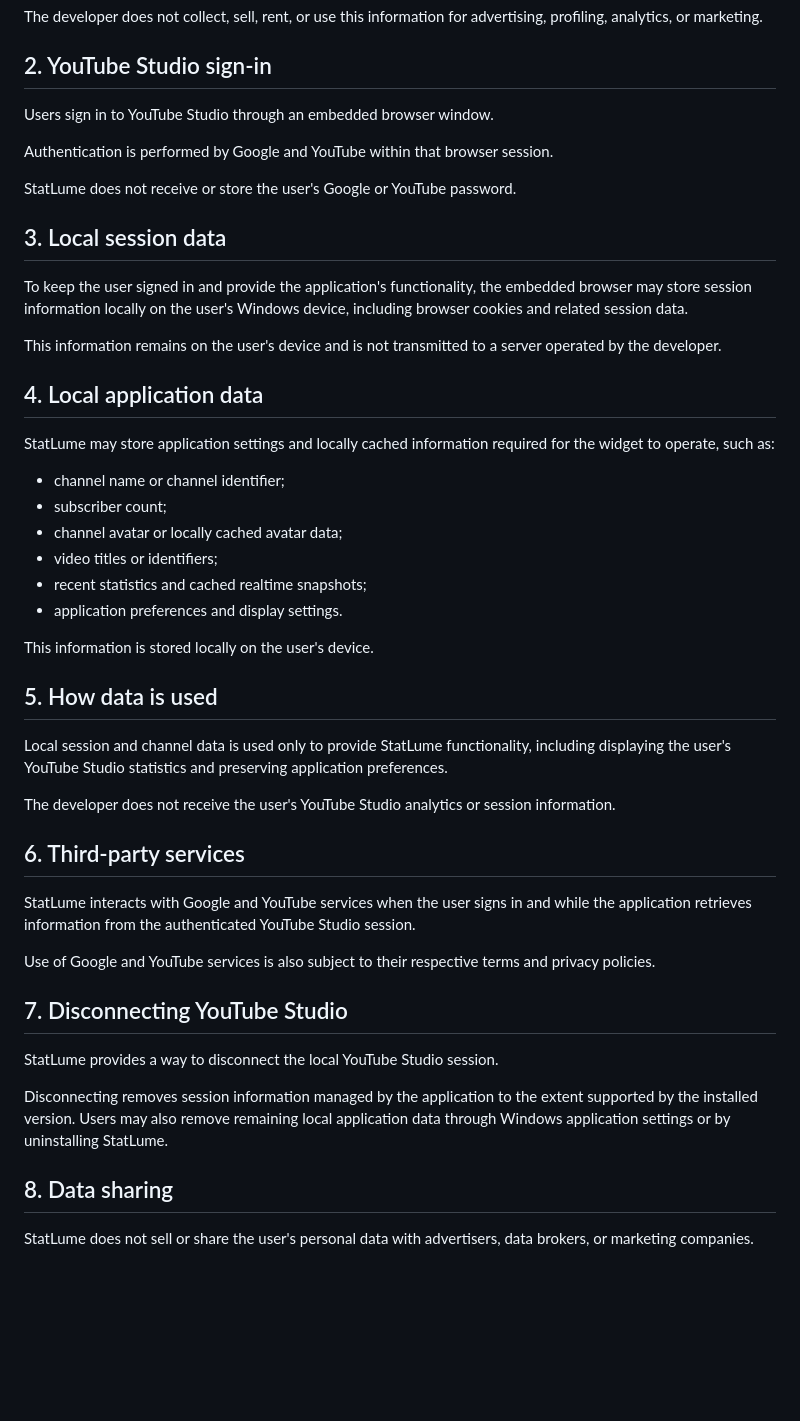
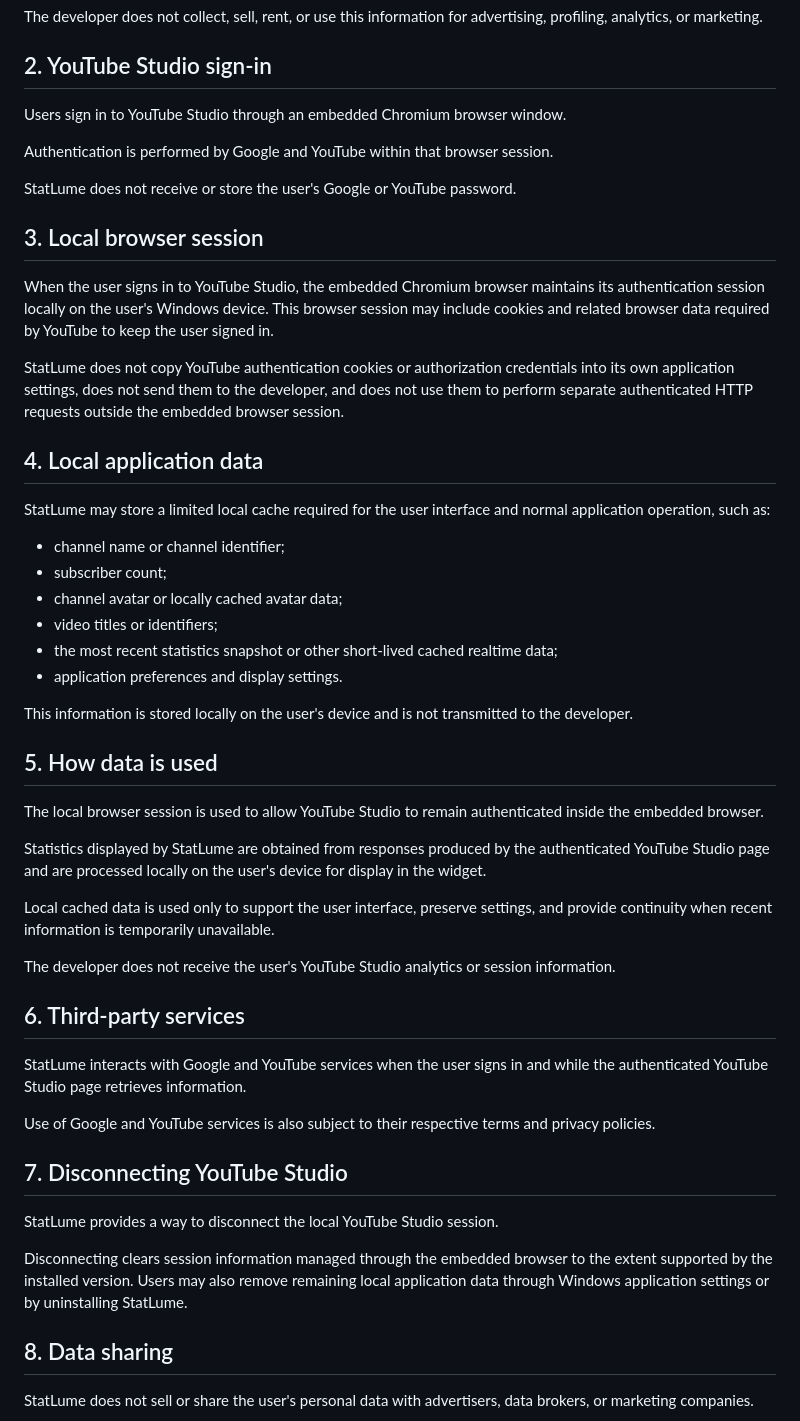
Before and after one commit to StatLume/statlume.github.io, a Markdown page: privacy/index.md, the part around the change. Drawn GitHub-style; blank space fills up the shorter version.

Commit message:
Clarify local browser session and cached data handling

```diff
--- a/privacy/index.md
+++ b/privacy/index.md
@@ -12,40 +12,44 @@ The developer does not collect, sell, rent, or use this information for advertis
 
 ## 2. YouTube Studio sign-in
 
-Users sign in to YouTube Studio through an embedded browser window.
+Users sign in to YouTube Studio through an embedded Chromium browser window.
 
 Authentication is performed by Google and YouTube within that browser session.
 
 StatLume does not receive or store the user's Google or YouTube password.
 
-## 3. Local session data
+## 3. Local browser session
 
-To keep the user signed in and provide the application's functionality, the embedded browser may store session information locally on the user's Windows device, including browser cookies and related session data.
+When the user signs in to YouTube Studio, the embedded Chromium browser maintains its authentication session locally on the user's Windows device. This browser session may include cookies and related browser data required by YouTube to keep the user signed in.
 
-This information remains on the user's device and is not transmitted to a server operated by the developer.
+StatLume does not copy YouTube authentication cookies or authorization credentials into its own application settings, does not send them to the developer, and does not use them to perform separate authenticated HTTP requests outside the embedded browser session.
 
 ## 4. Local application data
 
-StatLume may store application settings and locally cached information required for the widget to operate, such as:
+StatLume may store a limited local cache required for the user interface and normal application operation, such as:
 
 - channel name or channel identifier;
 - subscriber count;
 - channel avatar or locally cached avatar data;
 - video titles or identifiers;
-- recent statistics and cached realtime snapshots;
+- the most recent statistics snapshot or other short-lived cached realtime data;
 - application preferences and display settings.
 
-This information is stored locally on the user's device.
+This information is stored locally on the user's device and is not transmitted to the developer.
 
 ## 5. How data is used
 
-Local session and channel data is used only to provide StatLume functionality, including displaying the user's YouTube Studio statistics and preserving application preferences.
+The local browser session is used to allow YouTube Studio to remain authenticated inside the embedded browser.
+
+Statistics displayed by StatLume are obtained from responses produced by the authenticated YouTube Studio page and are processed locally on the user's device for display in the widget.
+
+Local cached data is used only to support the user interface, preserve settings, and provide continuity when recent information is temporarily unavailable.
 
 The developer does not receive the user's YouTube Studio analytics or session information.
 
 ## 6. Third-party services
 
-StatLume interacts with Google and YouTube services when the user signs in and while the application retrieves information from the authenticated YouTube Studio session.
+StatLume interacts with Google and YouTube services when the user signs in and while the authenticated YouTube Studio page retrieves information.
 
 Use of Google and YouTube services is also subject to their respective terms and privacy policies.
 
@@ -53,7 +57,7 @@ Use of Google and YouTube services is also subject to their respective terms and
 
 StatLume provides a way to disconnect the local YouTube Studio session.
 
-Disconnecting removes session information managed by the application to the extent supported by the installed version. Users may also remove remaining local application data through Windows application settings or by uninstalling StatLume.
+Disconnecting clears session information managed through the embedded browser to the extent supported by the installed version. Users may also remove remaining local application data through Windows application settings or by uninstalling StatLume.
 
 ## 8. Data sharing
 
```
